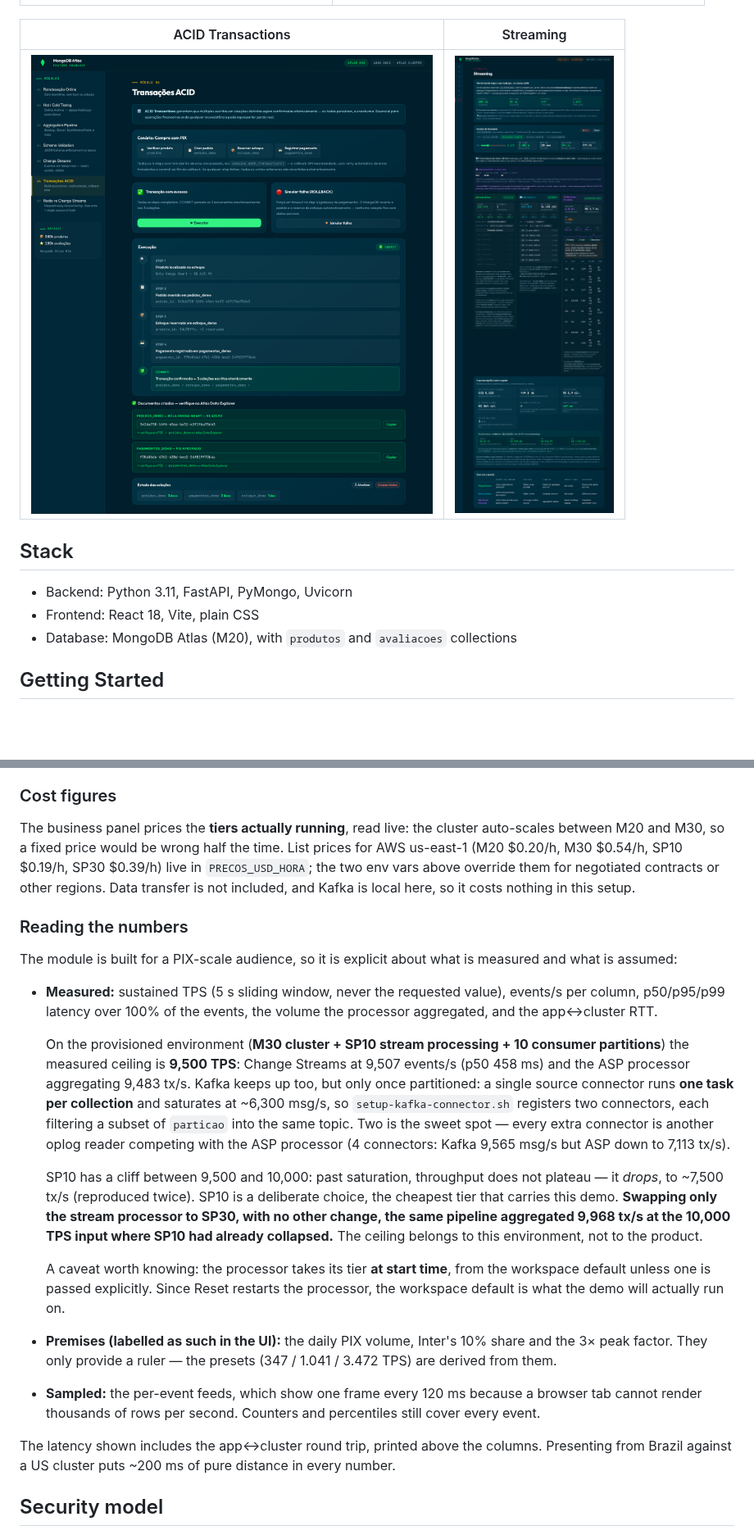
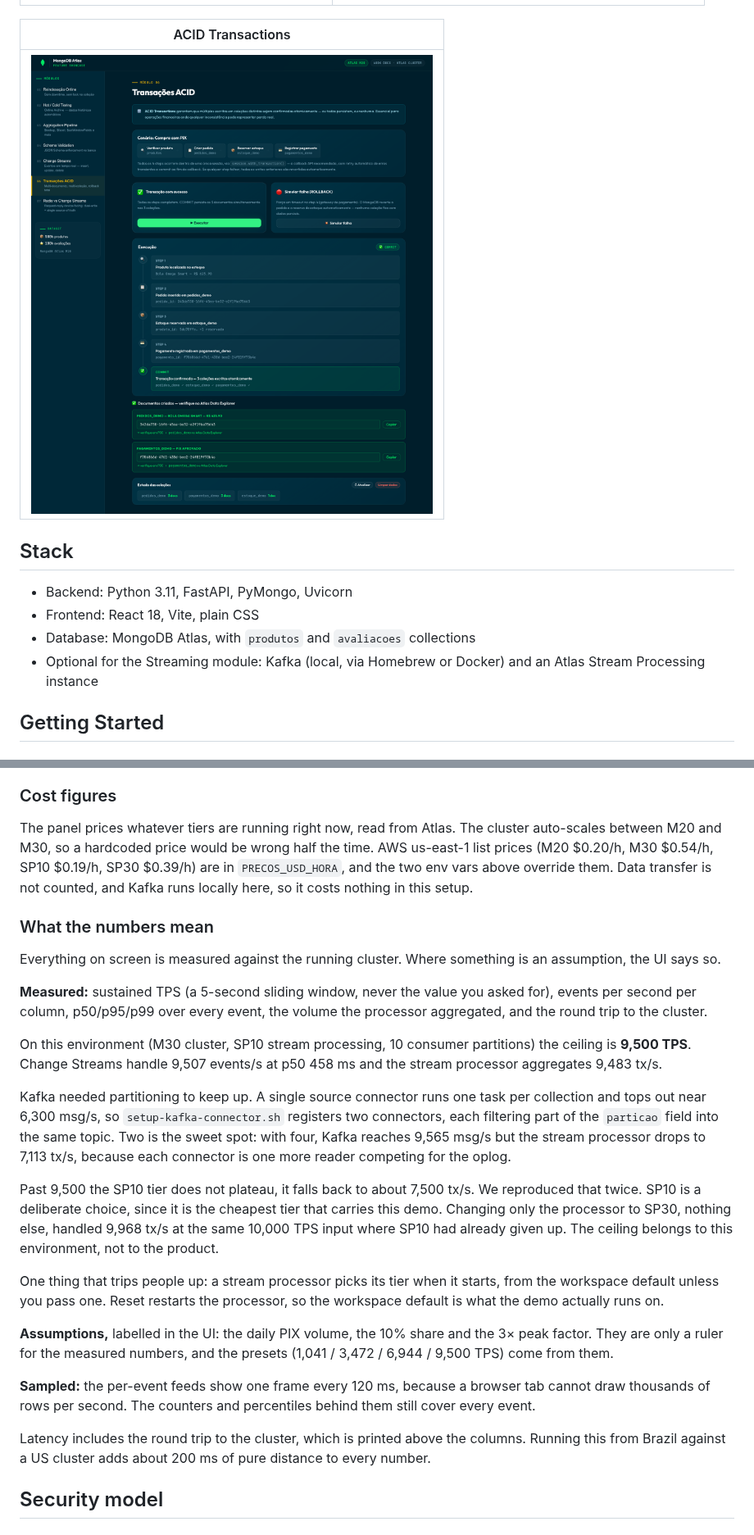
Before and after one commit to adrianofratelli-glitch/mongodb-atlas-feature-showcase, a Markdown page: README.md, 2 parts joined by grey strips. Shown at 82% size. Rendered like a GitHub page; pictures changed too: docs/screenshots/07-streaming.png; blank space fills up the shorter version.

```diff
--- a/README.md
+++ b/README.md
@@ -31,15 +71,17 @@ Every module is deep-linkable through the URL hash (`/#agg`, `/#streams`, `/#tx`
 |---|---|
 | ![Schema Validation](docs/screenshots/04-schema.png) | ![Change Streams](docs/screenshots/05-changestreams.png) |
 
-| ACID Transactions | Streaming |
-|---|---|
-| ![Transactions](docs/screenshots/06-transactions.png) | ![Streaming](docs/screenshots/07-streaming.png) |
+| ACID Transactions |
+|---|
+| ![Transactions](docs/screenshots/06-transactions.png) |
 
 ## Stack
 
 - Backend: Python 3.11, FastAPI, PyMongo, Uvicorn
 - Frontend: React 18, Vite, plain CSS
-- Database: MongoDB Atlas (M20), with `produtos` and `avaliacoes` collections
+- Database: MongoDB Atlas, with `produtos` and `avaliacoes` collections
+- Optional for the Streaming module: Kafka (local, via Homebrew or Docker) and an
+  Atlas Stream Processing instance
 
 ## Getting Started
 
@@ -223,52 +264,54 @@ the bands with the client's real figures and the business panel becomes theirs.
 
 ### Cost figures
 
-The business panel prices the **tiers actually running**, read live: the
-cluster auto-scales between M20 and M30, so a fixed price would be wrong half
-the time. List prices for AWS us-east-1 (M20 $0.20/h, M30 $0.54/h, SP10
-$0.19/h, SP30 $0.39/h) live in `PRECOS_USD_HORA`; the two env vars above
-override them for negotiated contracts or other regions. Data transfer is not
-included, and Kafka is local here, so it costs nothing in this setup.
+The panel prices whatever tiers are running right now, read from Atlas. The
+cluster auto-scales between M20 and M30, so a hardcoded price would be wrong half
+the time. AWS us-east-1 list prices (M20 $0.20/h, M30 $0.54/h, SP10 $0.19/h,
+SP30 $0.39/h) are in `PRECOS_USD_HORA`, and the two env vars above override them.
+Data transfer is not counted, and Kafka runs locally here, so it costs nothing in
+this setup.
 
-### Reading the numbers
+### What the numbers mean
 
-The module is built for a PIX-scale audience, so it is explicit about what is
-measured and what is assumed:
+Everything on screen is measured against the running cluster. Where something is
+an assumption, the UI says so.
 
-- **Measured:** sustained TPS (5 s sliding window, never the requested value),
-  events/s per column, p50/p95/p99 latency over 100% of the events, the volume
-  the processor aggregated, and the app↔cluster RTT.
+**Measured:** sustained TPS (a 5-second sliding window, never the value you
+asked for), events per second per column, p50/p95/p99 over every event, the
+volume the processor aggregated, and the round trip to the cluster.
 
-  On the provisioned environment (**M30 cluster + SP10 stream processing +
-  10 consumer partitions**) the measured ceiling is **9,500 TPS**: Change
-  Streams at 9,507 events/s (p50 458 ms) and the ASP processor aggregating
-  9,483 tx/s. Kafka keeps up too, but only once partitioned: a single source
-  connector runs **one task per collection** and saturates at ~6,300 msg/s, so
-  `setup-kafka-connector.sh` registers two connectors, each filtering a subset
-  of `particao` into the same topic. Two is the sweet spot — every extra
-  connector is another oplog reader competing with the ASP processor
-  (4 connectors: Kafka 9,565 msg/s but ASP down to 7,113 tx/s).
+On this environment (M30 cluster, SP10 stream processing, 10 consumer
+partitions) the ceiling is **9,500 TPS**. Change Streams handle 9,507 events/s
+at p50 458 ms and the stream processor aggregates 9,483 tx/s.
 
-  SP10 has a cliff between 9,500 and 10,000: past saturation, throughput does
-  not plateau — it *drops*, to ~7,500 tx/s (reproduced twice). SP10 is a
-  deliberate choice, the cheapest tier that carries this demo. **Swapping only
-  the stream processor to SP30, with no other change, the same pipeline
-  aggregated 9,968 tx/s at the 10,000 TPS input where SP10 had already
-  collapsed.** The ceiling belongs to this environment, not to the product.
+Kafka needed partitioning to keep up. A single source connector runs one task per
+collection and tops out near 6,300 msg/s, so `setup-kafka-connector.sh` registers
+two connectors, each filtering part of the `particao` field into the same topic.
+Two is the sweet spot: with four, Kafka reaches 9,565 msg/s but the stream
+processor drops to 7,113 tx/s, because each connector is one more reader
+competing for the oplog.
 
-  A caveat worth knowing: the processor takes its tier **at start time**, from
-  the workspace default unless one is passed explicitly. Since Reset restarts
-  the processor, the workspace default is what the demo will actually run on.
-- **Premises (labelled as such in the UI):** the daily PIX volume, Inter's 10%
-  share and the 3× peak factor. They only provide a ruler — the presets
-  (347 / 1.041 / 3.472 TPS) are derived from them.
-- **Sampled:** the per-event feeds, which show one frame every 120 ms because a
-  browser tab cannot render thousands of rows per second. Counters and
-  percentiles still cover every event.
+Past 9,500 the SP10 tier does not plateau, it falls back to about 7,500 tx/s. We
+reproduced that twice. SP10 is a deliberate choice, since it is the cheapest tier
+that carries this demo. Changing only the processor to SP30, nothing else,
+handled 9,968 tx/s at the same 10,000 TPS input where SP10 had already given up.
+The ceiling belongs to this environment, not to the product.
 
-The latency shown includes the app↔cluster round trip, printed above the
-columns. Presenting from Brazil against a US cluster puts ~200 ms of pure
-distance in every number.
+One thing that trips people up: a stream processor picks its tier when it
+starts, from the workspace default unless you pass one. Reset restarts the
+processor, so the workspace default is what the demo actually runs on.
+
+**Assumptions,** labelled in the UI: the daily PIX volume, the 10% share and the
+3× peak factor. They are only a ruler for the measured numbers, and the presets
+(1,041 / 3,472 / 6,944 / 9,500 TPS) come from them.
+
+**Sampled:** the per-event feeds show one frame every 120 ms, because a browser
+tab cannot draw thousands of rows per second. The counters and percentiles behind
+them still cover every event.
+
+Latency includes the round trip to the cluster, which is printed above the
+columns. Running this from Brazil against a US cluster adds about 200 ms of pure
+distance to every number.
 
 ## Security model
 
```
Also changed, not shown: other parts of README.md (+67 -28 lines), docs/screenshots/07b-streaming-colunas.png (added), docs/screenshots/07c-streaming-negocio.png (added).
